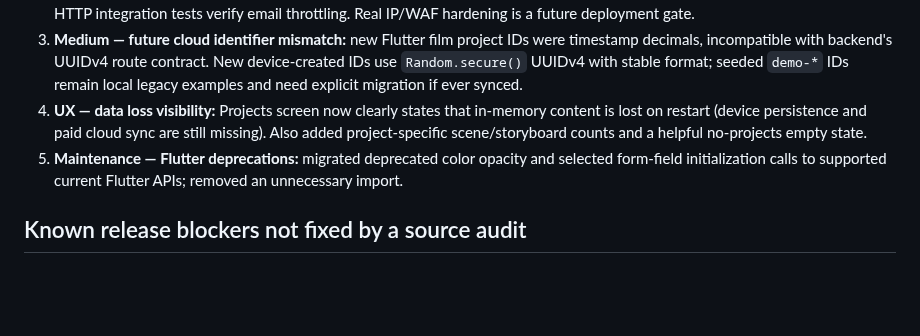
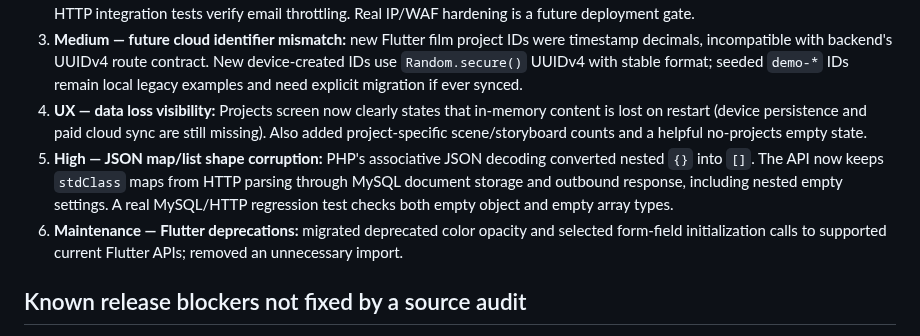
Before and after one commit to manbir6-ux/HOTICE, a Markdown page: docs/AUDIT_SECURITY_UX_2026-10-28.md, the part around the change. Drawn GitHub-style; blank space fills up the shorter version.

Commit message:
docs(audit): record cloud JSON object/list round-trip fix

```diff
--- a/docs/AUDIT_SECURITY_UX_2026-10-28.md
+++ b/docs/AUDIT_SECURITY_UX_2026-10-28.md
@@ -8,7 +8,8 @@ Targeted source review of current stable `main` Flutter demo and Namecheap PHP/M
 2. **High — login attempts across many emails/IPs:** rate limiting based only on email+IP could be bypassed by credential spraying across emails or IPs. Separate keyed email and IP rolling-window counters now reject this; successes cannot clear the IP budget. HTTP integration tests verify email throttling. Real IP/WAF hardening is a future deployment gate.
 3. **Medium — future cloud identifier mismatch:** new Flutter film project IDs were timestamp decimals, incompatible with backend's UUIDv4 route contract. New device-created IDs use `Random.secure()` UUIDv4 with stable format; seeded `demo-*` IDs remain local legacy examples and need explicit migration if ever synced.
 4. **UX — data loss visibility:** Projects screen now clearly states that in-memory content is lost on restart (device persistence and paid cloud sync are still missing). Also added project-specific scene/storyboard counts and a helpful no-projects empty state.
-5. **Maintenance — Flutter deprecations:** migrated deprecated color opacity and selected form-field initialization calls to supported current Flutter APIs; removed an unnecessary import.
+5. **High — JSON map/list shape corruption:** PHP's associative JSON decoding converted nested `{}` into `[]`. The API now keeps `stdClass` maps from HTTP parsing through MySQL document storage and outbound response, including nested empty settings. A real MySQL/HTTP regression test checks both empty object and empty array types.
+6. **Maintenance — Flutter deprecations:** migrated deprecated color opacity and selected form-field initialization calls to supported current Flutter APIs; removed an unnecessary import.
 
 ## Known release blockers not fixed by a source audit
 - **Critical: device storage not persistent.** Flutter `HotIceStore` and session drafts are still in-memory; implement encrypted/device-private durable snapshots + migrations and restart recovery before positioning it as a local-first app. A warning is not persistence.
```
